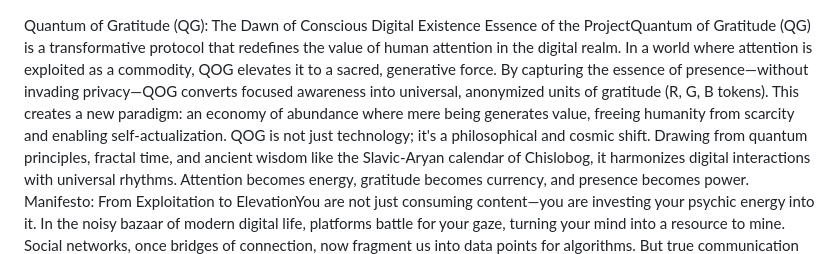
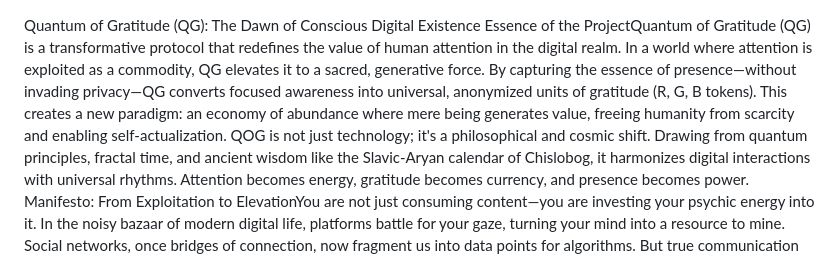
Before and after one commit to Mureskae/QG, a Markdown page: README.md, the part around the change. GitHub-like rendering.

```diff
--- a/README.md
+++ b/README.md
@@ -1,5 +1,5 @@
 Quantum of Gratitude (QG): The Dawn of Conscious Digital Existence
-Essence of the ProjectQuantum of Gratitude (QG) is a transformative protocol that redefines the value of human attention in the digital realm. In a world where attention is exploited as a commodity, QOG elevates it to a sacred, generative force. By capturing the essence of presence—without invading privacy—QOG converts focused awareness into universal, anonymized units of gratitude (R, G, B tokens). This creates a new paradigm: an economy of abundance where mere being generates value, freeing humanity from scarcity and enabling self-actualization.
+Essence of the ProjectQuantum of Gratitude (QG) is a transformative protocol that redefines the value of human attention in the digital realm. In a world where attention is exploited as a commodity, QG elevates it to a sacred, generative force. By capturing the essence of presence—without invading privacy—QG converts focused awareness into universal, anonymized units of gratitude (R, G, B tokens). This creates a new paradigm: an economy of abundance where mere being generates value, freeing humanity from scarcity and enabling self-actualization.
 QOG is not just technology; it's a philosophical and cosmic shift. Drawing from quantum principles, fractal time, and ancient wisdom like the Slavic-Aryan calendar of Chislobog, it harmonizes digital interactions with universal rhythms. Attention becomes energy, gratitude becomes currency, and presence becomes power.
 Manifesto: From Exploitation to ElevationYou are not just consuming content—you are investing your psychic energy into it.
 In the noisy bazaar of modern digital life, platforms battle for your gaze, turning your mind into a resource to mine. Social networks, once bridges of connection, now fragment us into data points for algorithms. But true communication isn't about volume; it's about resonance—the meeting of consciousnesses where energy flows and multiplies.
```
